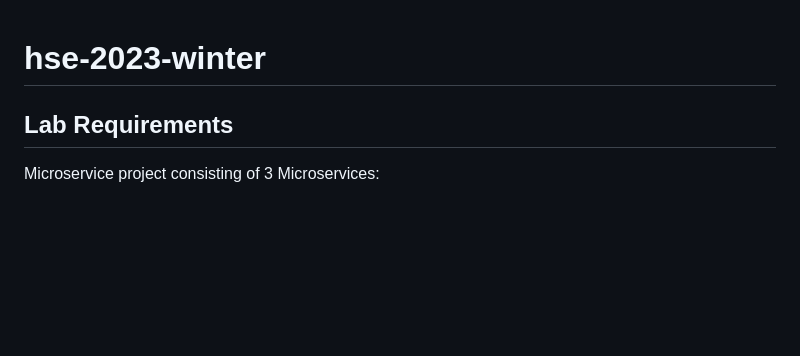
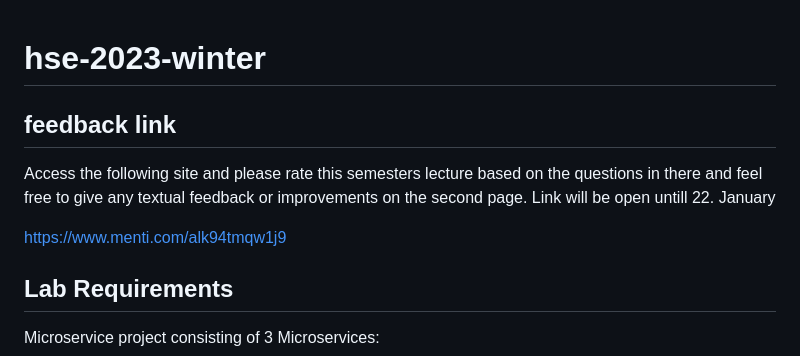
Before and after one commit to StraysWonderland/hse-2023-winter, a Markdown page: README.md, the part around the change. Rendered like a GitHub page; blank space fills up the shorter version.

```diff
--- a/README.md
+++ b/README.md
@@ -1,4 +1,10 @@
 # hse-2023-winter
+## feedback link
+
+Access the following site and please rate this semesters lecture based on the questions in there and feel free to give any textual feedback or improvements on the second page.
+Link will be open untill 22. January
+
+https://www.menti.com/alk94tmqw1j9
 
 ## Lab Requirements
 Microservice project consisting of 3 Microservices:
```
